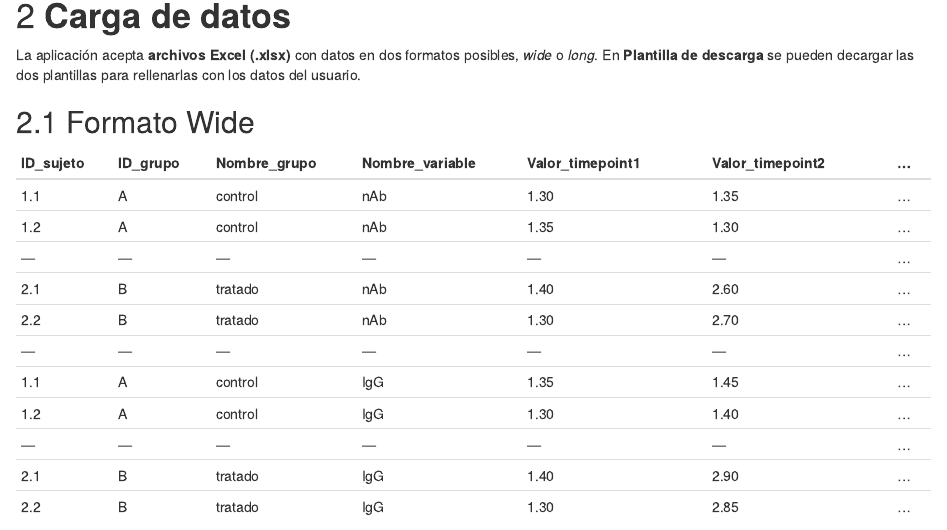
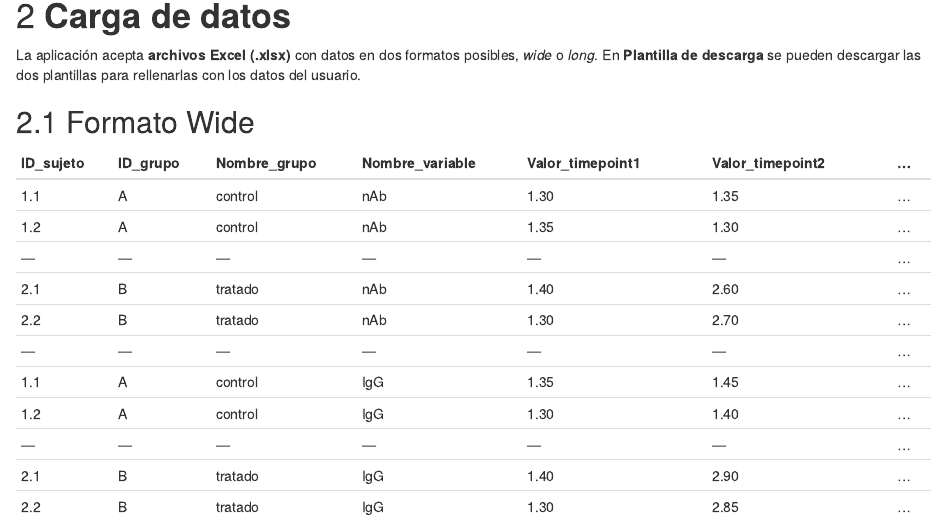
Before and after one commit to sandramoros/app-long, an R Markdown document (www/tutorial.Rmd): the page in a window 1100 px wide, from 1000 px down. Rendered offline with R 4.5, knitr and Pandoc, with nearby package versions.

Commit message:
tutorial.Rmd

```diff
--- a/www/tutorial.Rmd
+++ b/www/tutorial.Rmd
@@ -37,7 +37,7 @@ La aplicación permite:
 
 # **Carga de datos**
 
-La aplicación acepta **archivos Excel (.xlsx)** con datos en dos formatos posibles, *wide* o *long*. En **Plantilla de descarga** se pueden decargar las dos plantillas para rellenarlas con los datos del usuario.
+La aplicación acepta **archivos Excel (.xlsx)** con datos en dos formatos posibles, *wide* o *long*. En **Plantilla de descarga** se pueden descargar las dos plantillas para rellenarlas con los datos del usuario.
 
 ## Formato Wide
 
```
